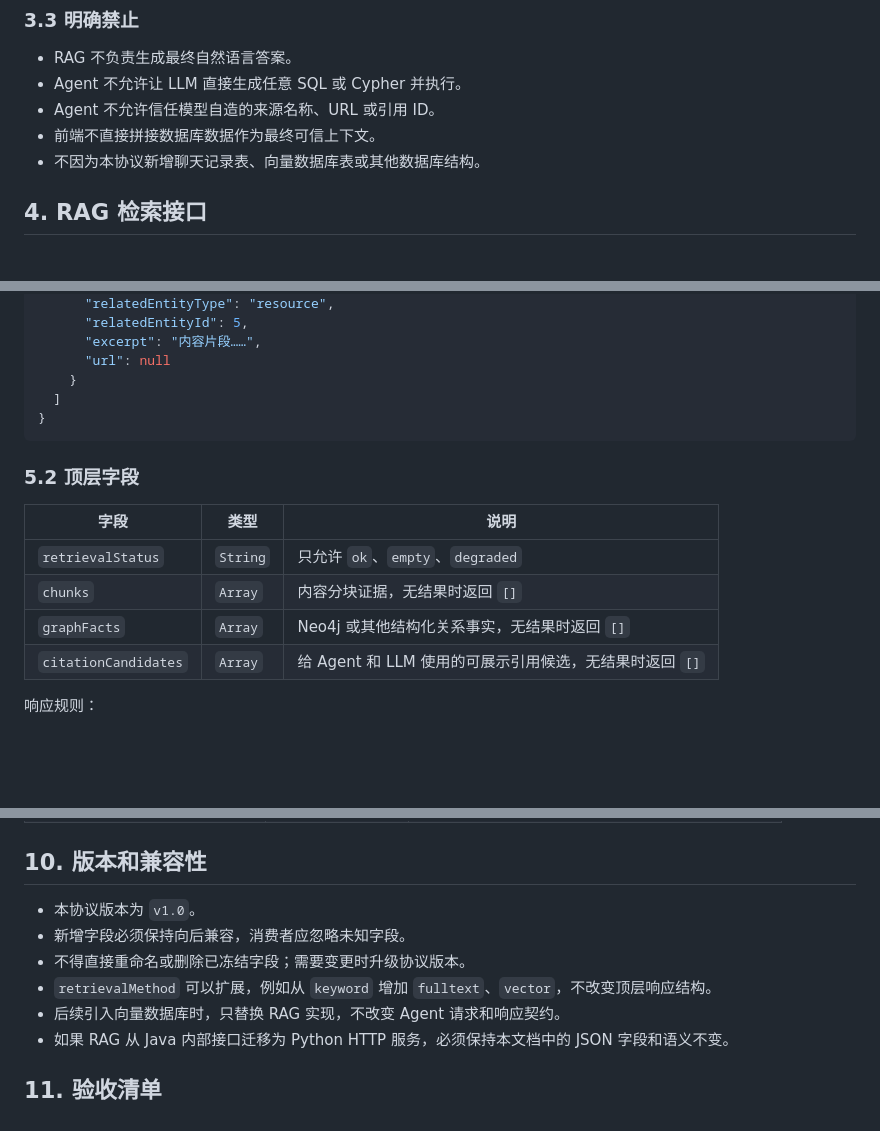
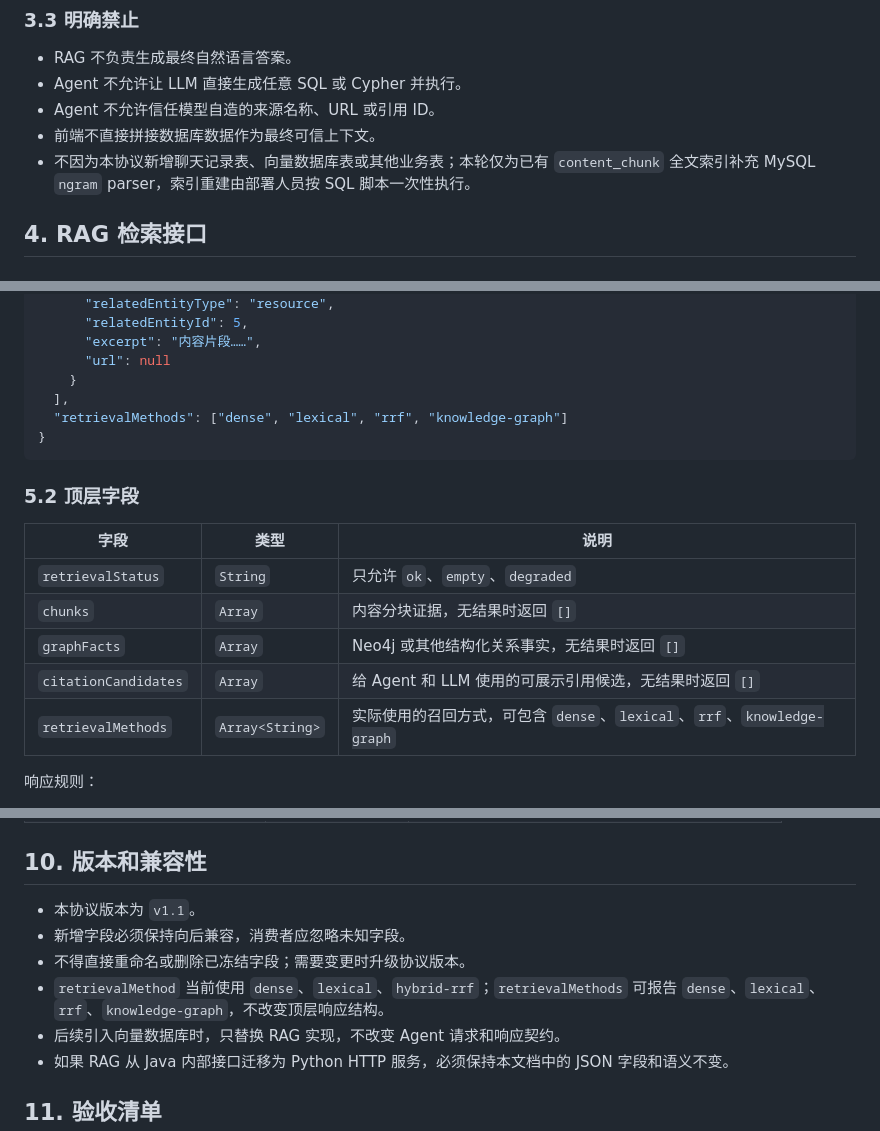
Before and after one commit to MuCheng-hash/greatcreate_dachuang, a Markdown page: docs/RAG与Agent接口约定.md, 3 parts joined by grey strips. Rendered like a GitHub page; blank space fills up the shorter version.

````diff
--- a/docs/RAG与Agent接口约定.md
+++ b/docs/RAG与Agent接口约定.md
@@ -72,7 +72,8 @@ Agent：校验引用并返回结构化结果
 - Agent 不允许让 LLM 直接生成任意 SQL 或 Cypher 并执行。
 - Agent 不允许信任模型自造的来源名称、URL 或引用 ID。
 - 前端不直接拼接数据库数据作为最终可信上下文。
-- 不因为本协议新增聊天记录表、向量数据库表或其他数据库结构。
+- 不因为本协议新增聊天记录表、向量数据库表或其他业务表；本轮仅为已有
+  `content_chunk` 全文索引补充 MySQL `ngram` parser，索引重建由部署人员按 SQL 脚本一次性执行。
 
 ## 4. RAG 检索接口
 
@@ -173,7 +176,8 @@ Java 内部接口和 HTTP 接口只实现一种即可，不要求同一份代码
       "excerpt": "内容片段……",
       "url": null
     }
-  ]
+  ],
+  "retrievalMethods": ["dense", "lexical", "rrf", "knowledge-graph"]
 }
 ```
 
@@ -185,6 +189,7 @@ Java 内部接口和 HTTP 接口只实现一种即可，不要求同一份代码
 | `chunks` | `Array` | 内容分块证据，无结果时返回 `[]` |
 | `graphFacts` | `Array` | Neo4j 或其他结构化关系事实，无结果时返回 `[]` |
 | `citationCandidates` | `Array` | 给 Agent 和 LLM 使用的可展示引用候选，无结果时返回 `[]` |
+| `retrievalMethods` | `Array<String>` | 实际使用的召回方式，可包含 `dense`、`lexical`、`rrf`、`knowledge-graph` |
 
 响应规则：
 
@@ -413,10 +418,10 @@ RAG 请求重点：
 
 ## 10. 版本和兼容性
 
-- 本协议版本为 `v1.0`。
+- 本协议版本为 `v1.1`。
 - 新增字段必须保持向后兼容，消费者应忽略未知字段。
 - 不得直接重命名或删除已冻结字段；需要变更时升级协议版本。
-- `retrievalMethod` 可以扩展，例如从 `keyword` 增加 `fulltext`、`vector`，不改变顶层响应结构。
+- `retrievalMethod` 当前使用 `dense`、`lexical`、`hybrid-rrf`；`retrievalMethods` 可报告 `dense`、`lexical`、`rrf`、`knowledge-graph`，不改变顶层响应结构。
 - 后续引入向量数据库时，只替换 RAG 实现，不改变 Agent 请求和响应契约。
 - 如果 RAG 从 Java 内部接口迁移为 Python HTTP 服务，必须保持本文档中的 JSON 字段和语义不变。
 
````
Also changed, not shown: other parts of docs/RAG与Agent接口约定.md (+6 -4 lines).
